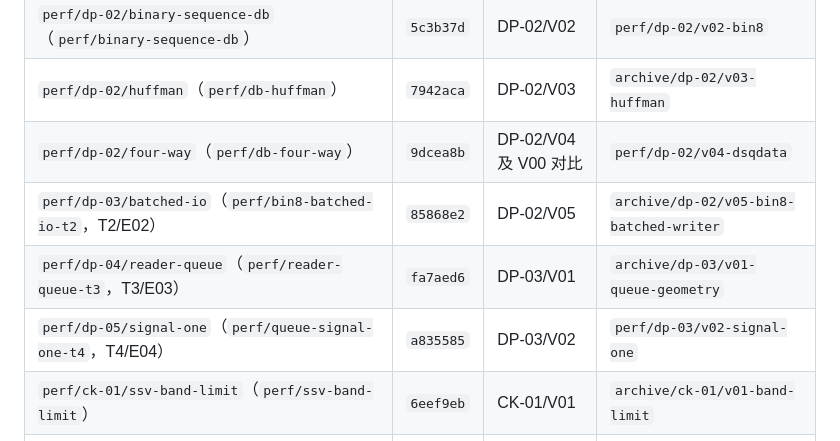
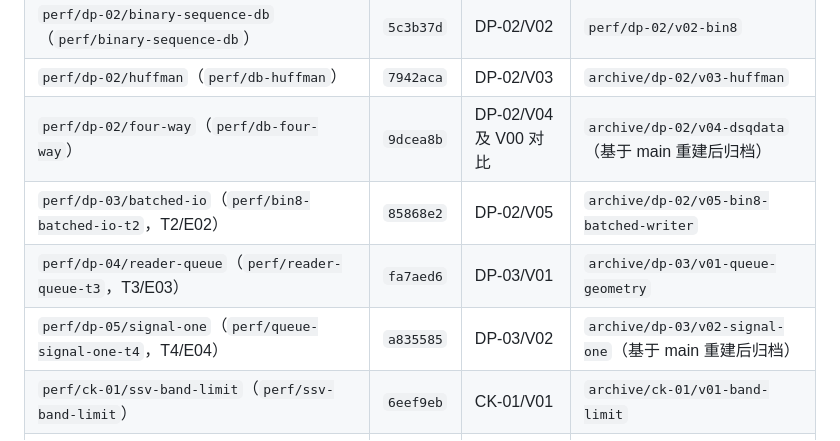
Before and after one commit to DotRedstone/SuperMSA, a Markdown page: docs/HISTORY.md, the part around the change. Drawn GitHub-style.

```diff
--- a/docs/HISTORY.md
+++ b/docs/HISTORY.md
@@ -16,10 +16,10 @@
 | `perf/dp-01/preprocess`（`perf/fasta-preprocess`） | `665f1e7` | DP-02/V01 | `archive/dp-02/v01-rewrap` |
 | `perf/dp-02/binary-sequence-db`（`perf/binary-sequence-db`） | `5c3b37d` | DP-02/V02 | `perf/dp-02/v02-bin8` |
 | `perf/dp-02/huffman`（`perf/db-huffman`） | `7942aca` | DP-02/V03 | `archive/dp-02/v03-huffman` |
-| `perf/dp-02/four-way`（`perf/db-four-way`） | `9dcea8b` | DP-02/V04 及 V00 对比 | `perf/dp-02/v04-dsqdata` |
+| `perf/dp-02/four-way`（`perf/db-four-way`） | `9dcea8b` | DP-02/V04 及 V00 对比 | `archive/dp-02/v04-dsqdata`（基于 main 重建后归档） |
 | `perf/dp-03/batched-io`（`perf/bin8-batched-io-t2`，T2/E02） | `85868e2` | DP-02/V05 | `archive/dp-02/v05-bin8-batched-writer` |
 | `perf/dp-04/reader-queue`（`perf/reader-queue-t3`，T3/E03） | `fa7aed6` | DP-03/V01 | `archive/dp-03/v01-queue-geometry` |
-| `perf/dp-05/signal-one`（`perf/queue-signal-one-t4`，T4/E04） | `a835585` | DP-03/V02 | `perf/dp-03/v02-signal-one` |
+| `perf/dp-05/signal-one`（`perf/queue-signal-one-t4`，T4/E04） | `a835585` | DP-03/V02 | `archive/dp-03/v02-signal-one`（基于 main 重建后归档） |
 | `perf/ck-01/ssv-band-limit`（`perf/ssv-band-limit`） | `6eef9eb` | CK-01/V01 | `archive/ck-01/v01-band-limit` |
 | `probe/ev-03/jackhmmer-hotspots`（`perf/jackhmmer-hotspots`） | `c0b7300` | EV-01/V01 | `archive/ev-01/v01-hotspot` |
 | `probe/ev-02/reader-worker`（`perf/reader-worker-profile-t5`，T5/P01） | `d74d874` | EV-02/V01 | `archive/ev-02/v01-reader-worker` |
```
Also changed, not shown: docs/EXPERIMENTS.md (+9 -6 lines), docs/WORKFLOW.md (+1 -0 lines).
